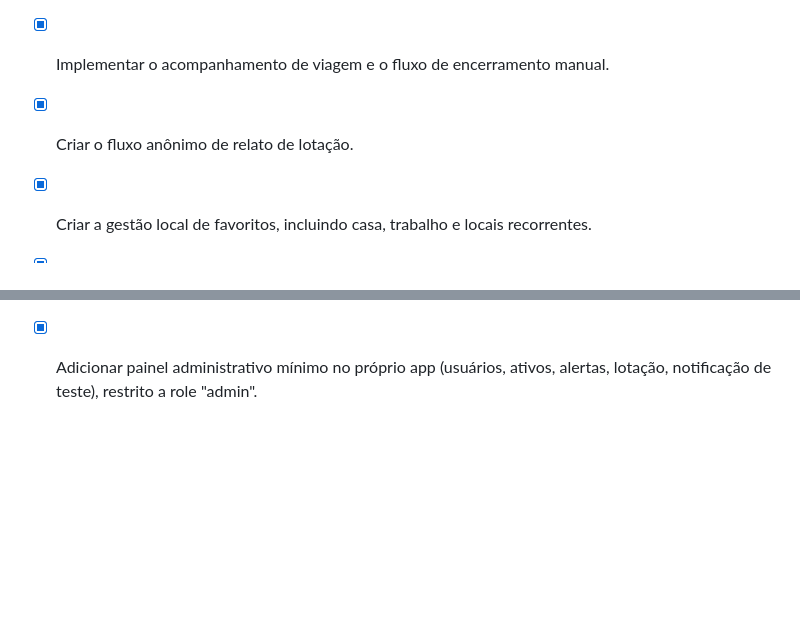
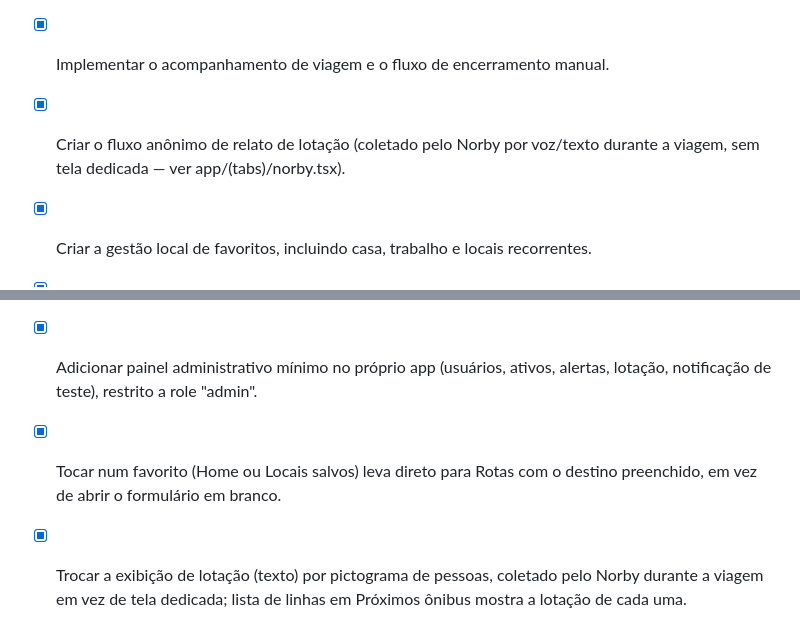
Before and after one commit to Vittorianno/urbico, a Markdown page: todo.md, 2 parts joined by grey strips. Drawn GitHub-style; blank space fills up the shorter version.

Commit message:
docs: atualiza todo.md com o trabalho desta sessão
Corrige a linha de "relato de lotação" (não descreve mais uma tela
dedicada, que foi removida) e registra os dois itens concluídos:
favoritos navegáveis (Home + Locais salvos) e lotação em pictograma
coletada pelo Norby.

```diff
--- a/todo.md
+++ b/todo.md
@@ -7,7 +7,7 @@
 - [x] Criar o planejamento de rotas com origem, destino, alternativas e resumo compreensível.
 - [x] Construir o mapa de mobilidade com estados seguros de dados indisponíveis.
 - [x] Implementar o acompanhamento de viagem e o fluxo de encerramento manual.
-- [x] Criar o fluxo anônimo de relato de lotação.
+- [x] Criar o fluxo anônimo de relato de lotação (coletado pelo Norby por voz/texto durante a viagem, sem tela dedicada — ver app/(tabs)/norby.tsx).
 - [x] Criar a gestão local de favoritos, incluindo casa, trabalho e locais recorrentes.
 - [x] Criar a agenda local de compromissos e o cálculo indicativo do horário de saída.
 - [x] Criar perfil, preferências de notificação, privacidade e configurações do Norby.
@@ -76,3 +76,6 @@
 - [x] Migrar a autenticação do protocolo OAuth da Manus para Supabase Auth (backend + tela de login/cadastro no app).
 - [x] Exibir a agregação colaborativa de lotação (não só o próprio relato) nas telas de viagem e de detalhes da linha.
 - [x] Adicionar painel administrativo mínimo no próprio app (usuários, ativos, alertas, lotação, notificação de teste), restrito a role "admin".
+
+- [x] Tocar num favorito (Home ou Locais salvos) leva direto para Rotas com o destino preenchido, em vez de abrir o formulário em branco.
+- [x] Trocar a exibição de lotação (texto) por pictograma de pessoas, coletado pelo Norby durante a viagem em vez de tela dedicada; lista de linhas em Próximos ônibus mostra a lotação de cada uma.
```
